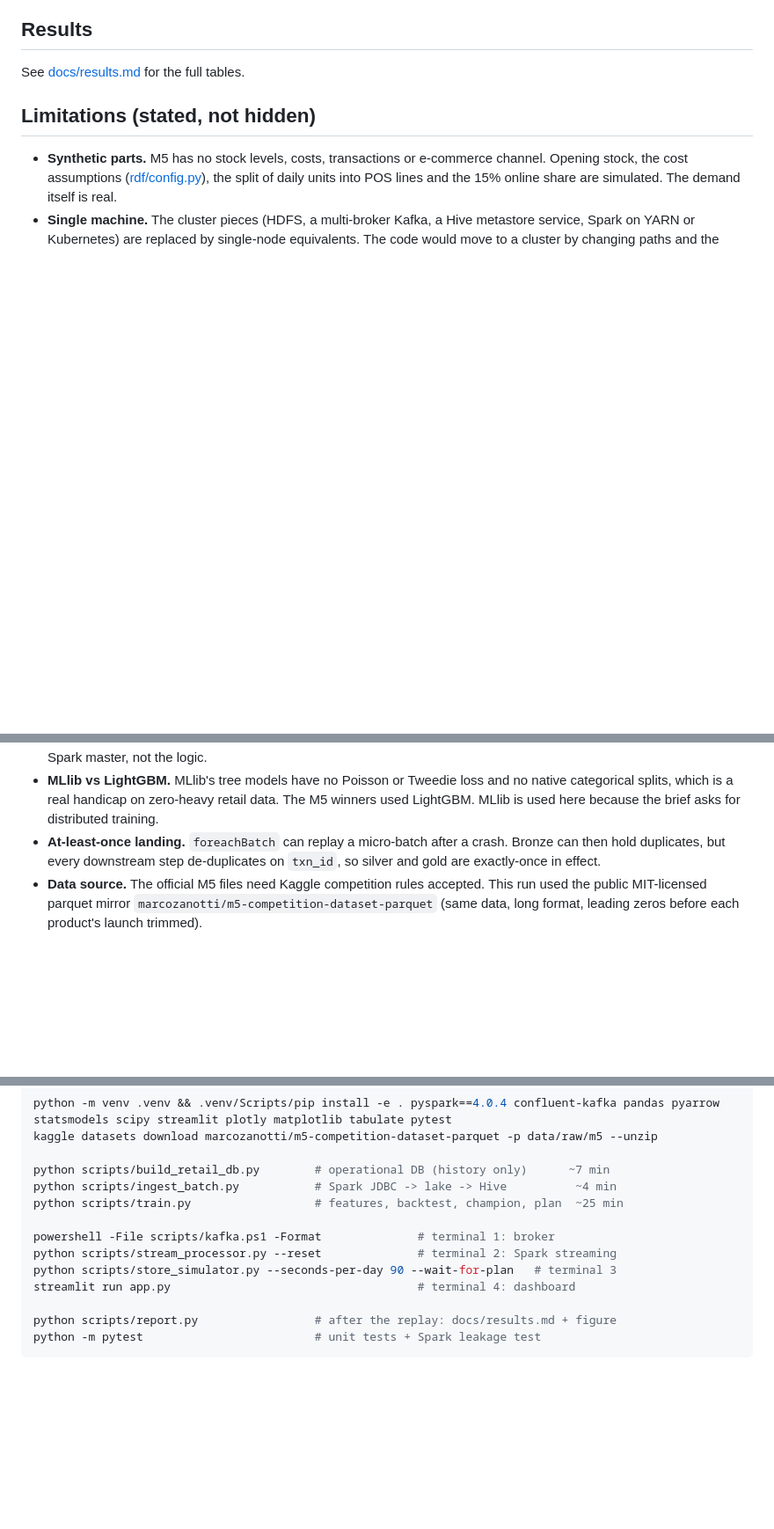
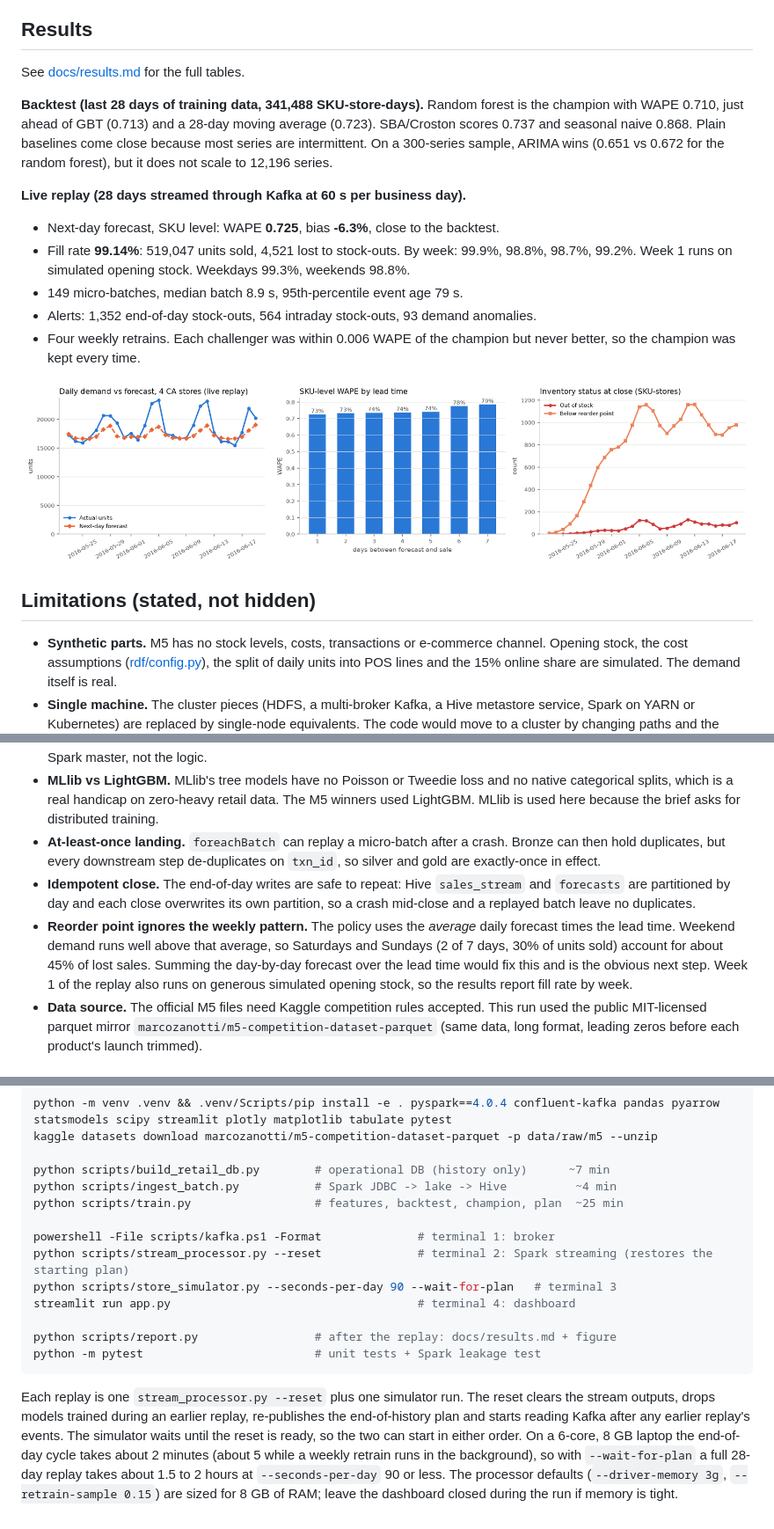
Before and after one commit to Downey112/retail-demand-rt, a Markdown page: README.md, 3 parts joined by grey strips. Shown at 88% size. GitHub-like rendering; pictures changed too: docs/replay_summary.png (added); blank space fills up the shorter version.

````diff
--- a/README.md
+++ b/README.md
@@ -74,6 +74,17 @@ flowchart LR
 See [docs/results.md](docs/results.md) for the full tables.
 
 <!-- RESULTS -->
+**Backtest (last 28 days of training data, 341,488 SKU-store-days).** Random forest is the champion with WAPE 0.710, just ahead of GBT (0.713) and a 28-day moving average (0.723). SBA/Croston scores 0.737 and seasonal naive 0.868. Plain baselines come close because most series are intermittent. On a 300-series sample, ARIMA wins (0.651 vs 0.672 for the random forest), but it does not scale to 12,196 series.
+
+**Live replay (28 days streamed through Kafka at 60 s per business day).**
+
+* Next-day forecast, SKU level: WAPE **0.725**, bias **-6.3%**, close to the backtest.
+* Fill rate **99.14%**: 519,047 units sold, 4,521 lost to stock-outs. By week: 99.9%, 98.8%, 98.7%, 99.2%. Week 1 runs on simulated opening stock. Weekdays 99.3%, weekends 98.8%.
+* 149 micro-batches, median batch 8.9 s, 95th-percentile event age 79 s.
+* Alerts: 1,352 end-of-day stock-outs, 564 intraday stock-outs, 93 demand anomalies.
+* Four weekly retrains. Each challenger was within 0.006 WAPE of the champion but never better, so the champion was kept every time.
+
+![replay summary](docs/replay_summary.png)
 
 ## Limitations (stated, not hidden)
 
@@ -81,6 +92,8 @@ See [docs/results.md](docs/results.md) for the full tables.
 * **Single machine.** The cluster pieces (HDFS, a multi-broker Kafka, a Hive metastore service, Spark on YARN or Kubernetes) are replaced by single-node equivalents. The code would move to a cluster by changing paths and the Spark master, not the logic.
 * **MLlib vs LightGBM.** MLlib's tree models have no Poisson or Tweedie loss and no native categorical splits, which is a real handicap on zero-heavy retail data. The M5 winners used LightGBM. MLlib is used here because the brief asks for distributed training.
 * **At-least-once landing.** `foreachBatch` can replay a micro-batch after a crash. Bronze can then hold duplicates, but every downstream step de-duplicates on `txn_id`, so silver and gold are exactly-once in effect.
+* **Idempotent close.** The end-of-day writes are safe to repeat: Hive `sales_stream` and `forecasts` are partitioned by day and each close overwrites its own partition, so a crash mid-close and a replayed batch leave no duplicates.
+* **Reorder point ignores the weekly pattern.** The policy uses the *average* daily forecast times the lead time. Weekend demand runs well above that average, so Saturdays and Sundays (2 of 7 days, 30% of units sold) account for about 45% of lost sales. Summing the day-by-day forecast over the lead time would fix this and is the obvious next step. Week 1 of the replay also runs on generous simulated opening stock, so the results report fill rate by week.
 * **Data source.** The official M5 files need Kaggle competition rules accepted. This run used the public MIT-licensed parquet mirror `marcozanotti/m5-competition-dataset-parquet` (same data, long format, leading zeros before each product's launch trimmed).
 
 ## Run it
@@ -96,10 +109,12 @@ python scripts/ingest_batch.py           # Spark JDBC -> lake -> Hive          ~
 python scripts/train.py                  # features, backtest, champion, plan  ~25 min
 
 powershell -File scripts/kafka.ps1 -Format              # terminal 1: broker
-python scripts/stream_processor.py --reset              # terminal 2: Spark streaming
+python scripts/stream_processor.py --reset              # terminal 2: Spark streaming (restores the starting plan)
 python scripts/store_simulator.py --seconds-per-day 90 --wait-for-plan   # terminal 3
 streamlit run app.py                                    # terminal 4: dashboard
 
 python scripts/report.py                 # after the replay: docs/results.md + figure
 python -m pytest                         # unit tests + Spark leakage test
 ```
+
+Each replay is one `stream_processor.py --reset` plus one simulator run. The reset clears the stream outputs, drops models trained during an earlier replay, re-publishes the end-of-history plan and starts reading Kafka after any earlier replay's events. The simulator waits until the reset is ready, so the two can start in either order. On a 6-core, 8 GB laptop the end-of-day cycle takes about 2 minutes (about 5 while a weekly retrain runs in the background), so with `--wait-for-plan` a full 28-day replay takes about 1.5 to 2 hours at `--seconds-per-day` 90 or less. The processor defaults (`--driver-memory 3g`, `--retrain-sample 0.15`) are sized for 8 GB of RAM; leave the dashboard closed during the run if memory is tight.
````
Also changed, not shown: docs/results.md (added, +39 -0 lines), 13 other files.
